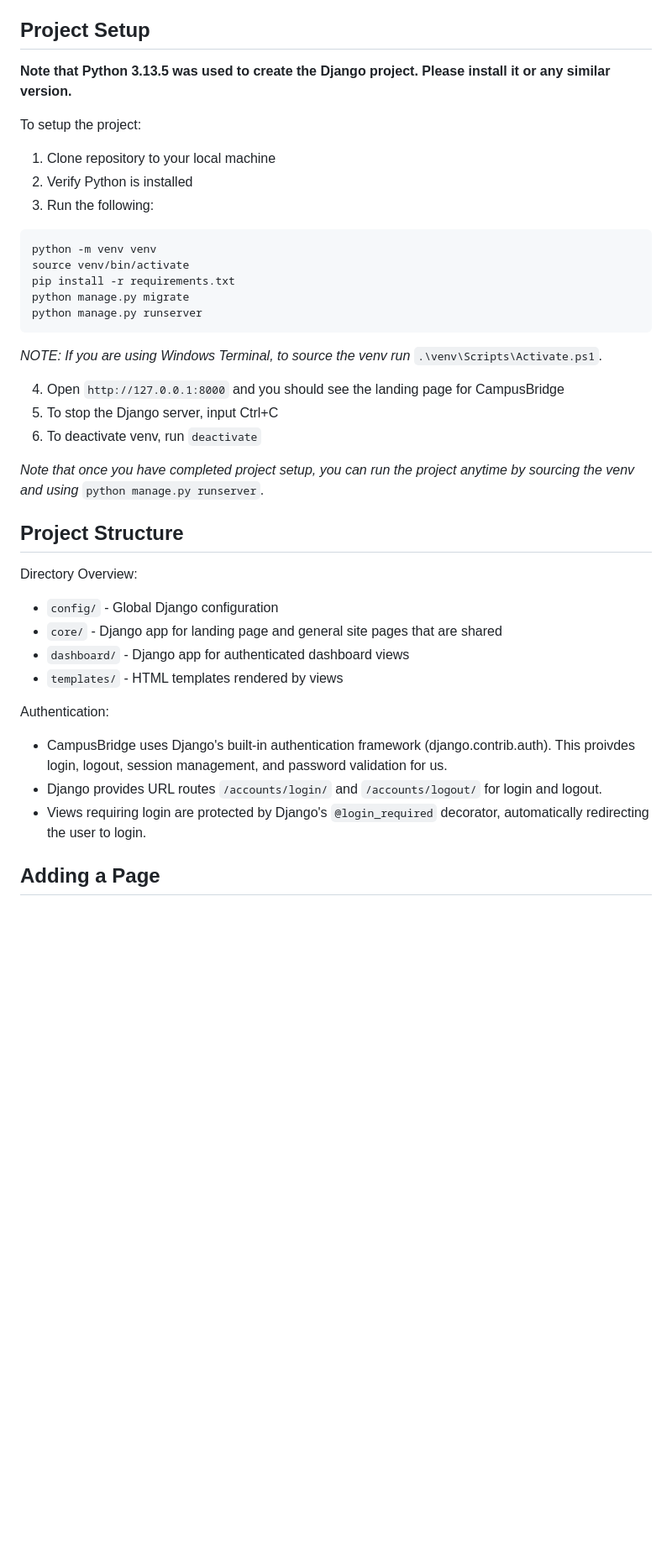
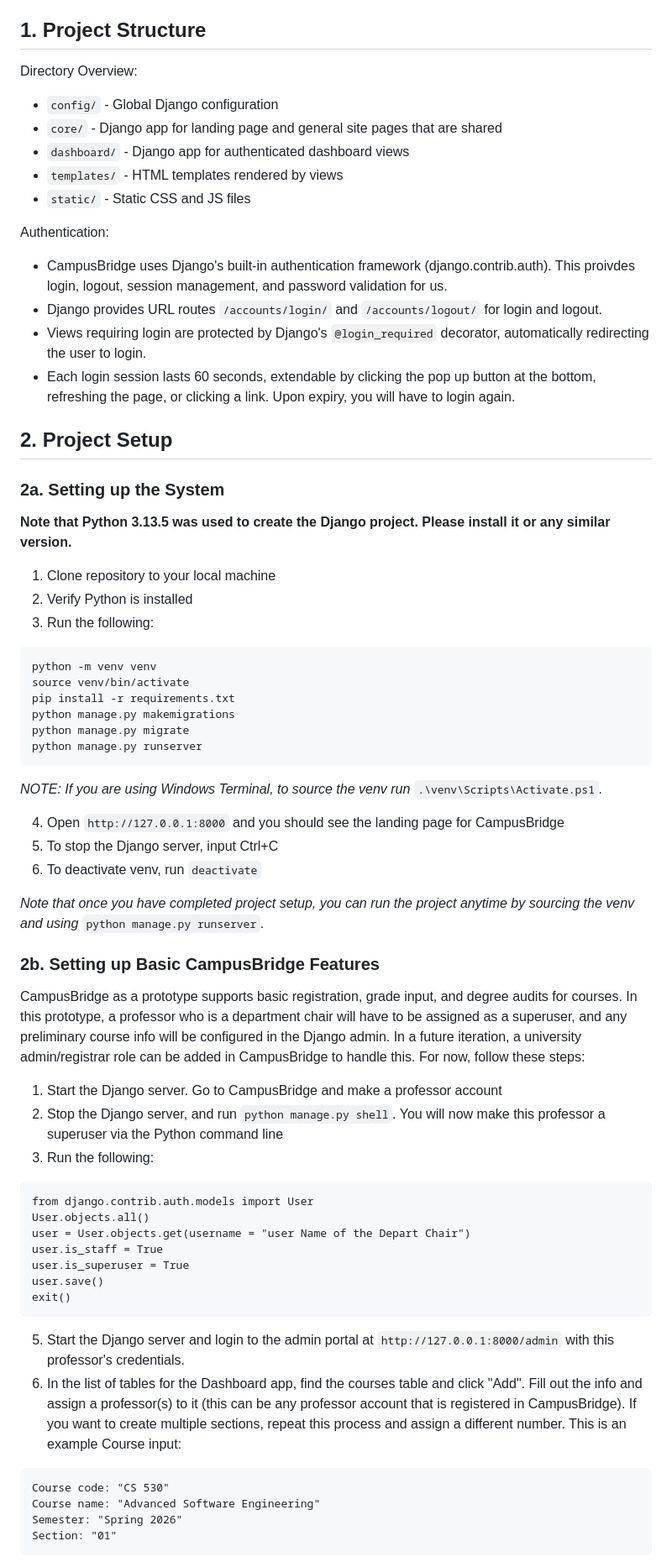
Before and after one commit to rshaz2713/CampusBridge, a Markdown page: README.md, the part around one of its changes. Shown at 84% size. Rendered like a GitHub page; blank space fills up the shorter version.

````diff
--- a/README.md
+++ b/README.md
@@ -10,11 +10,27 @@
 **UNLIKE** the Ellucian CentralPipeline,<br>
 **OUR PRODUCT** prioritizes usability, minimal navigation friction, and system reliability.<br>
 
-## Project Setup
+## 1. Project Structure
+
+Directory Overview:
+* `config/` - Global Django configuration
+* `core/` - Django app for landing page and general site pages that are shared
+* `dashboard/` - Django app for authenticated dashboard views
+* `templates/` - HTML templates rendered by views
+* `static/` - Static CSS and JS files
+
+Authentication:
+* CampusBridge uses Django's built-in authentication framework (django.contrib.auth). This proivdes login, logout, session management, and password validation for us.
+* Django provides URL routes `/accounts/login/` and `/accounts/logout/` for login and logout.
+* Views requiring login are protected by Django's `@login_required` decorator, automatically redirecting the user to login.
+* Each login session lasts 60 seconds, extendable by clicking the pop up button at the bottom, refreshing the page, or clicking a link. Upon expiry, you will have to login again.
+
+## 2. Project Setup
+
+### 2a. Setting up the System
 
 **Note that Python 3.13.5 was used to create the Django project. Please install it or any similar version.**
 
-To setup the project:
 1. Clone repository to your local machine
 2. Verify Python is installed
 3. Run the following:
@@ -22,6 +38,7 @@ To setup the project:
 python -m venv venv
 source venv/bin/activate
 pip install -r requirements.txt
+python manage.py makemigrations
 python manage.py migrate
 python manage.py runserver
 ```
@@ -33,17 +50,30 @@ python manage.py runserver
 
 *Note that once you have completed project setup, you can run the project anytime by sourcing the venv and using* `python manage.py runserver`.
 
-## Project Structure
+### 2b. Setting up Basic CampusBridge Features
 
-Directory Overview:
-* `config/` - Global Django configuration
-* `core/` - Django app for landing page and general site pages that are shared
-* `dashboard/` - Django app for authenticated dashboard views
-* `templates/` - HTML templates rendered by views
+CampusBridge as a prototype supports basic registration, grade input, and degree audits for courses. In this prototype, a professor who is a department chair will have to be assigned as a superuser, and any preliminary course info will be configured in the Django admin. In a future iteration, a university admin/registrar role can be added in CampusBridge to handle this. For now, follow these steps:
 
-Authentication:
-* CampusBridge uses Django's built-in authentication framework (django.contrib.auth). This proivdes login, logout, session management, and password validation for us.
-* Django provides URL routes `/accounts/login/` and `/accounts/logout/` for login and logout.
-* Views requiring login are protected by Django's `@login_required` decorator, automatically redirecting the user to login.
+1. Start the Django server. Go to CampusBridge and make a professor account
+3. Stop the Django server, and run `python manage.py shell`. You will now make this professor a superuser via the Python command line
+4. Run the following:
 
-## Adding a Page
+```
+from django.contrib.auth.models import User
+User.objects.all()
+user = User.objects.get(username = "user Name of the Depart Chair")
+user.is_staff = True
+user.is_superuser = True
+user.save()
+exit()
+```
+
+5. Start the Django server and login to the admin portal at `http://127.0.0.1:8000/admin` with this professor's credentials.
+6. In the list of tables for the Dashboard app, find the courses table and click "Add". Fill out the info and assign a professor(s) to it (this can be any professor account that is registered in CampusBridge). If you want to create multiple sections, repeat this process and assign a different number. This is an example Course input:
+```
+Course code: "CS 530"
+Course name: "Advanced Software Engineering"
+Semester: "Spring 2026"
+Section: "01"
+```
+
````
Also changed, not shown: other parts of README.md (+5 -8 lines).
